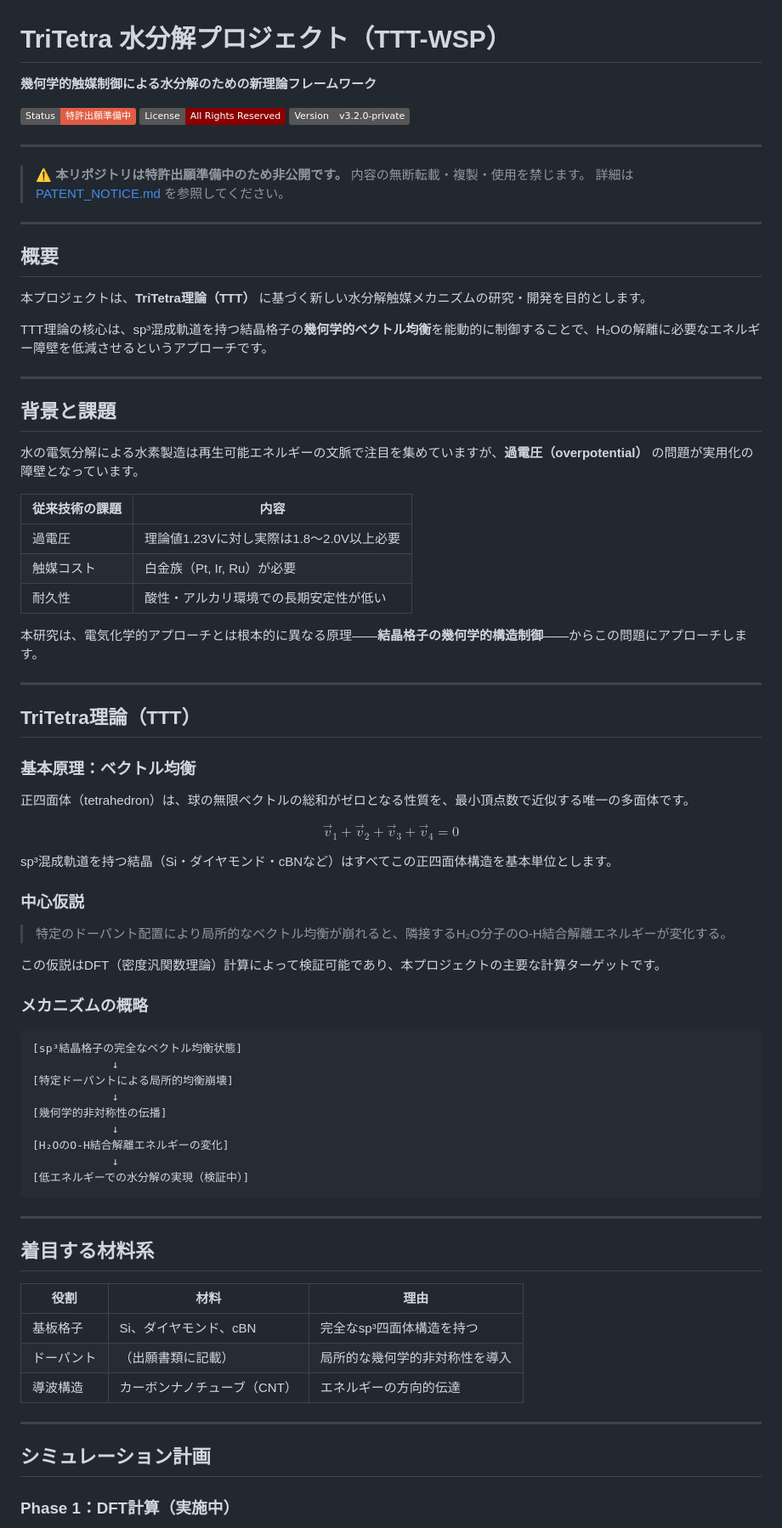
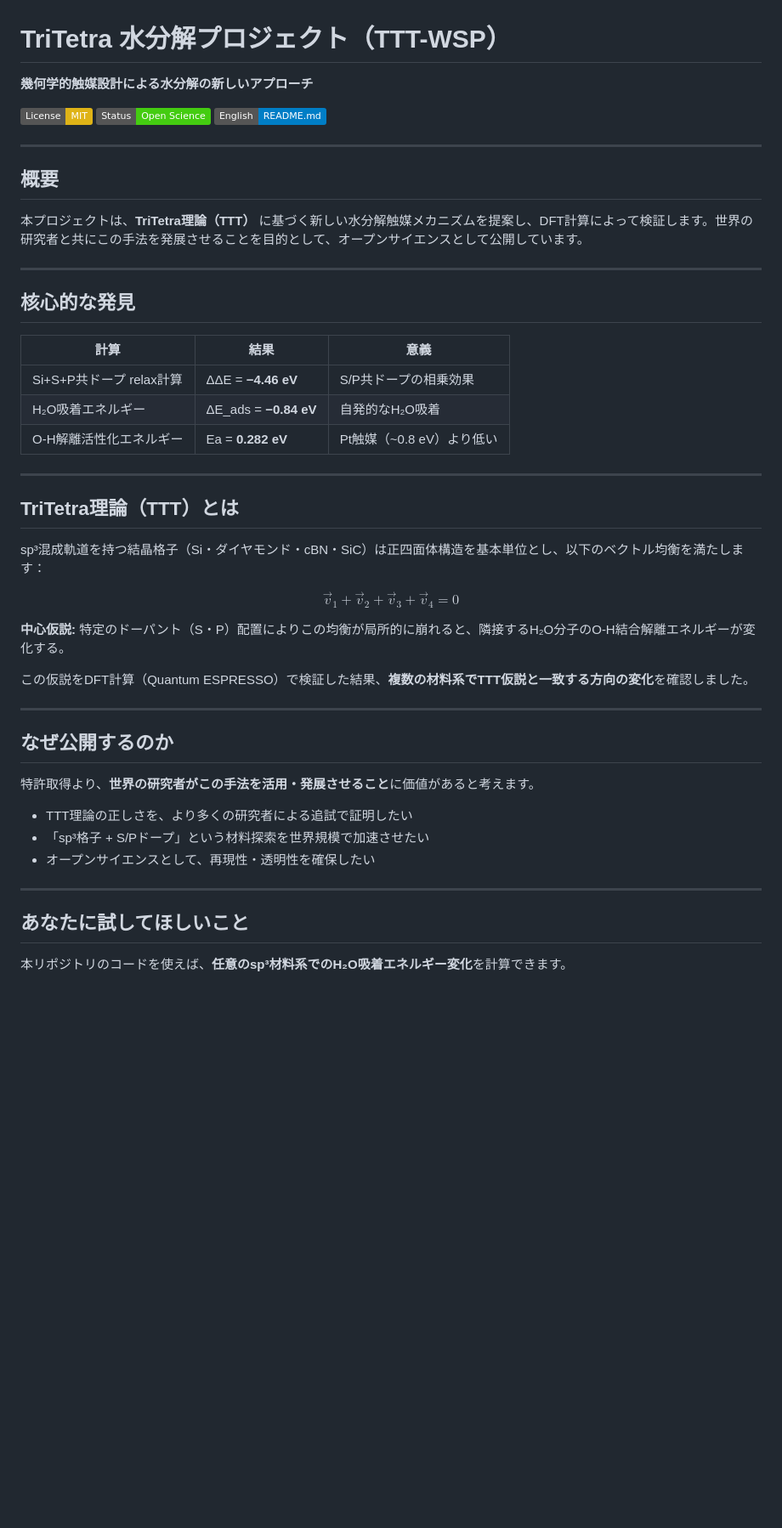
Before and after one commit to kiki054-n/tttwsp, a Markdown page: README_ja.md, the part around one of its changes. Shown at 85% size. Drawn GitHub-style; badges without logos; blank space fills up the shorter version.

````diff
--- a/README_ja.md
+++ b/README_ja.md
@@ -1,84 +1,53 @@
 # TriTetra 水分解プロジェクト（TTT-WSP）
 
-**幾何学的触媒制御による水分解のための新理論フレームワーク**
+**幾何学的触媒設計による水分解の新しいアプローチ**
 
-[![Status](https://img.shields.io/badge/Status-特許出願準備中-red)](.)
-[![License](https://img.shields.io/badge/License-All%20Rights%20Reserved-darkred)](.)
-[![Version](https://img.shields.io/badge/Version-v3.2.0--private-grey)](.)
-
----
-
-> ⚠️ **本リポジトリは特許出願準備中のため非公開です。**
-> 内容の無断転載・複製・使用を禁じます。
-> 詳細は [PATENT_NOTICE.md](./PATENT_NOTICE.md) を参照してください。
+[![License: MIT](https://img.shields.io/badge/License-MIT-yellow.svg)](./LICENSE)
+[![Status](https://img.shields.io/badge/Status-Open%20Science-brightgreen)](.)
+[![English](https://img.shields.io/badge/English-README.md-blue)](./README.md)
 
 ---
 
 ## 概要
 
-本プロジェクトは、**TriTetra理論（TTT）** に基づく新しい水分解触媒メカニズムの研究・開発を目的とします。
-
-TTT理論の核心は、sp³混成軌道を持つ結晶格子の**幾何学的ベクトル均衡**を能動的に制御することで、H₂Oの解離に必要なエネルギー障壁を低減させるというアプローチです。
+本プロジェクトは、**TriTetra理論（TTT）** に基づく新しい水分解触媒メカニズムを提案し、DFT計算によって検証します。世界の研究者と共にこの手法を発展させることを目的として、オープンサイエンスとして公開しています。
 
 ---
 
-## 背景と課題
+## 核心的な発見
 
-水の電気分解による水素製造は再生可能エネルギーの文脈で注目を集めていますが、**過電圧（overpotential）** の問題が実用化の障壁となっています。
-
-| 従来技術の課題 | 内容 |
-|---|---|
-| 過電圧 | 理論値1.23Vに対し実際は1.8〜2.0V以上必要 |
-| 触媒コスト | 白金族（Pt, Ir, Ru）が必要 |
-| 耐久性 | 酸性・アルカリ環境での長期安定性が低い |
-
-本研究は、電気化学的アプローチとは根本的に異なる原理——**結晶格子の幾何学的構造制御**——からこの問題にアプローチします。
+| 計算 | 結果 | 意義 |
+|---|---|---|
+| Si+S+P共ドープ relax計算 | ΔΔE = **−4.46 eV** | S/P共ドープの相乗効果 |
+| H₂O吸着エネルギー | ΔE_ads = **−0.84 eV** | 自発的なH₂O吸着 |
+| O-H解離活性化エネルギー | Ea = **0.282 eV** | Pt触媒（~0.8 eV）より低い |
 
 ---
 
-## TriTetra理論（TTT）
+## TriTetra理論（TTT）とは
 
-### 基本原理：ベクトル均衡
-
-正四面体（tetrahedron）は、球の無限ベクトルの総和がゼロとなる性質を、最小頂点数で近似する唯一の多面体です。
+sp³混成軌道を持つ結晶格子（Si・ダイヤモンド・cBN・SiC）は正四面体構造を基本単位とし、以下のベクトル均衡を満たします：
 
 $$\vec{v}_1 + \vec{v}_2 + \vec{v}_3 + \vec{v}_4 = 0$$
 
-sp³混成軌道を持つ結晶（Si・ダイヤモンド・cBNなど）はすべてこの正四面体構造を基本単位とします。
+**中心仮説:**
+特定のドーパント（S・P）配置によりこの均衡が局所的に崩れると、隣接するH₂O分子のO-H結合解離エネルギーが変化する。
 
-### 中心仮説
-
-> 特定のドーパント配置により局所的なベクトル均衡が崩れると、隣接するH₂O分子のO-H結合解離エネルギーが変化する。
-
-この仮説はDFT（密度汎関数理論）計算によって検証可能であり、本プロジェクトの主要な計算ターゲットです。
-
-### メカニズムの概略
-
-```
-[sp³結晶格子の完全なベクトル均衡状態]
-            ↓
-[特定ドーパントによる局所的均衡崩壊]
-            ↓
-[幾何学的非対称性の伝播]
-            ↓
-[H₂OのO-H結合解離エネルギーの変化]
-            ↓
-[低エネルギーでの水分解の実現（検証中）]
-```
+この仮説をDFT計算（Quantum ESPRESSO）で検証した結果、**複数の材料系でTTT仮説と一致する方向の変化**を確認しました。
 
 ---
 
-## 着目する材料系
+## なぜ公開するのか
 
-| 役割 | 材料 | 理由 |
-|---|---|---|
-| 基板格子 | Si、ダイヤモンド、cBN | 完全なsp³四面体構造を持つ |
-| ドーパント | （出願書類に記載） | 局所的な幾何学的非対称性を導入 |
-| 導波構造 | カーボンナノチューブ（CNT） | エネルギーの方向的伝達 |
+特許取得より、**世界の研究者がこの手法を活用・発展させること**に価値があると考えます。
+
+- TTT理論の正しさを、より多くの研究者による追試で証明したい
+- 「sp³格子 + S/Pドープ」という材料探索を世界規模で加速させたい
+- オープンサイエンスとして、再現性・透明性を確保したい
 
 ---
 
-## シミュレーション計画
+## あなたに試してほしいこと
 
-### Phase 1：DFT計算（実施中）
+本リポジトリのコードを使えば、**任意のsp³材料系でのH₂O吸着エネルギー変化**を計算できます。
 
````
Also changed, not shown: other parts of README_ja.md (+39 -80 lines).
